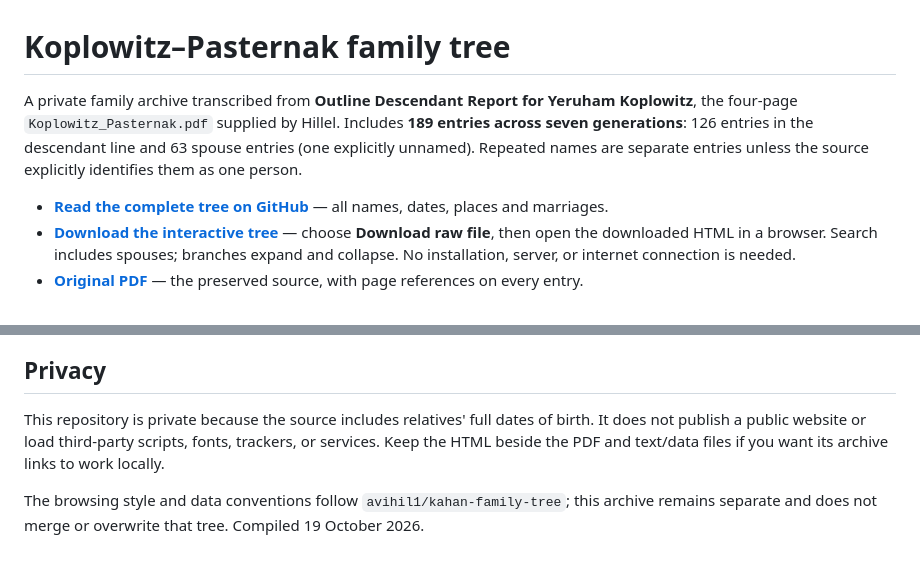
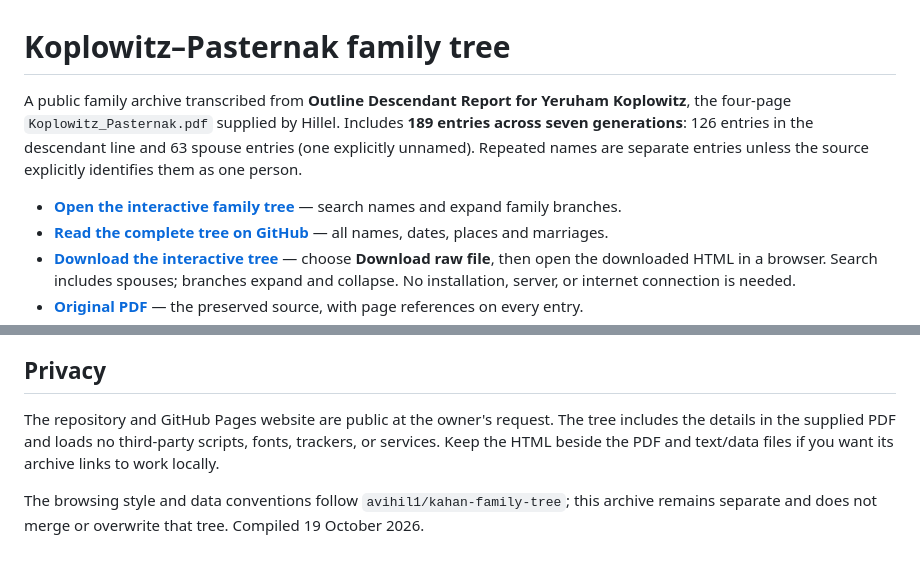
Before and after one commit to avihil1/koplowitz-pasternak-family-tree, a Markdown page: README.md, 2 parts joined by grey strips. Rendered like a GitHub page.

Commit message:
Link public family tree website and update visibility notes

```diff
--- a/README.md
+++ b/README.md
@@ -1,10 +1,11 @@
 # Koplowitz–Pasternak family tree
 
-A private family archive transcribed from **Outline Descendant Report for Yeruham Koplowitz**,
+A public family archive transcribed from **Outline Descendant Report for Yeruham Koplowitz**,
 the four-page `Koplowitz_Pasternak.pdf` supplied by Hillel. Includes **189 entries across seven generations**:
 126 entries in the descendant line and 63 spouse entries (one explicitly unnamed).
 Repeated names are separate entries unless the source explicitly identifies them as one person.
 
+- **[Open the interactive family tree](https://avihil1.github.io/koplowitz-pasternak-family-tree/)** — search names and expand family branches.
 - **[Read the complete tree on GitHub](FAMILY_TREE.md)** — all names, dates, places and marriages.
 - **[Download the interactive tree](index.html)** — choose **Download raw file**, then open the downloaded HTML in a browser.
   Search includes spouses; branches expand and collapse. No installation, server, or internet connection is needed.
@@ -38,8 +39,8 @@ or identify its compiler. This archive records its claims, not independent confi
 
 ## Privacy
 
-This repository is private because the source includes relatives' full dates of birth.
-It does not publish a public website or load third-party scripts, fonts, trackers, or services.
+The repository and GitHub Pages website are public at the owner's request.
+The tree includes the details in the supplied PDF and loads no third-party scripts, fonts, trackers, or services.
 Keep the HTML beside the PDF and text/data files if you want its archive links to work locally.
 
 The browsing style and data conventions follow `avihil1/kahan-family-tree`; this archive remains separate
```
